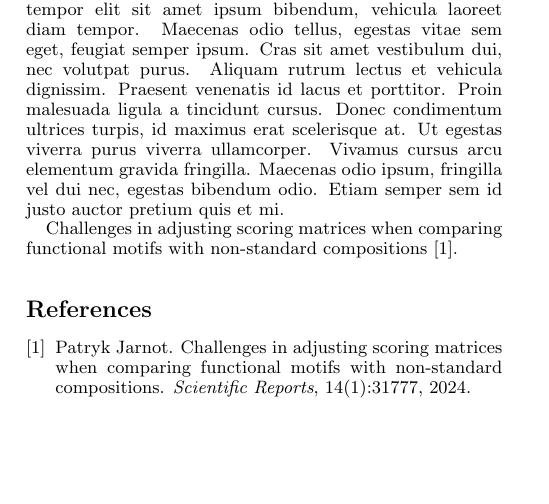
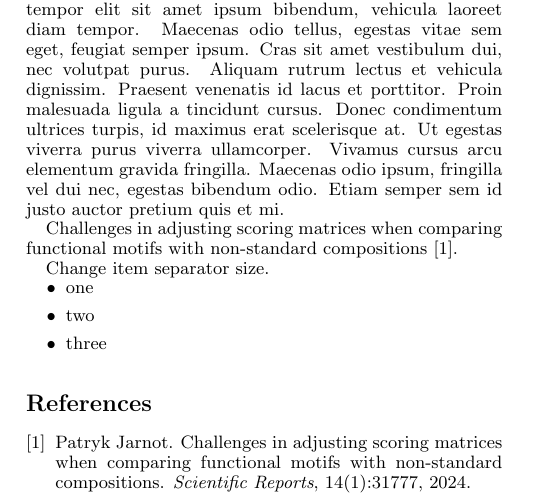
Before and after one commit to patryk-jarnot/Mini-LaTeX-article-template, a LaTeX document (mini_template.tex): part of page 2 of 2, cut so that both start at the same text, the shorter picture padded with empty space. Compiled offline with pdfLaTeX.

Commit message:
Add itemize with item separator change

```diff
--- a/mini_template.tex
+++ b/mini_template.tex
@@ -71,6 +71,15 @@ Aenean at euismod arcu, non varius metus. Nunc ornare luctus arcu, bibendum curs
 
 Challenges in adjusting scoring matrices when comparing functional motifs with non-standard compositions~\cite{jarnot2024challenges}.
 
+Change item separator size.
+\vspace{-3mm}
+\begin{itemize}
+  \setlength\itemsep{0.0em}
+  \item one
+  \item two
+  \item three
+\end{itemize}
+
 \bibliographystyle{unsrt}
 \bibliography{bibliography}
 
```
